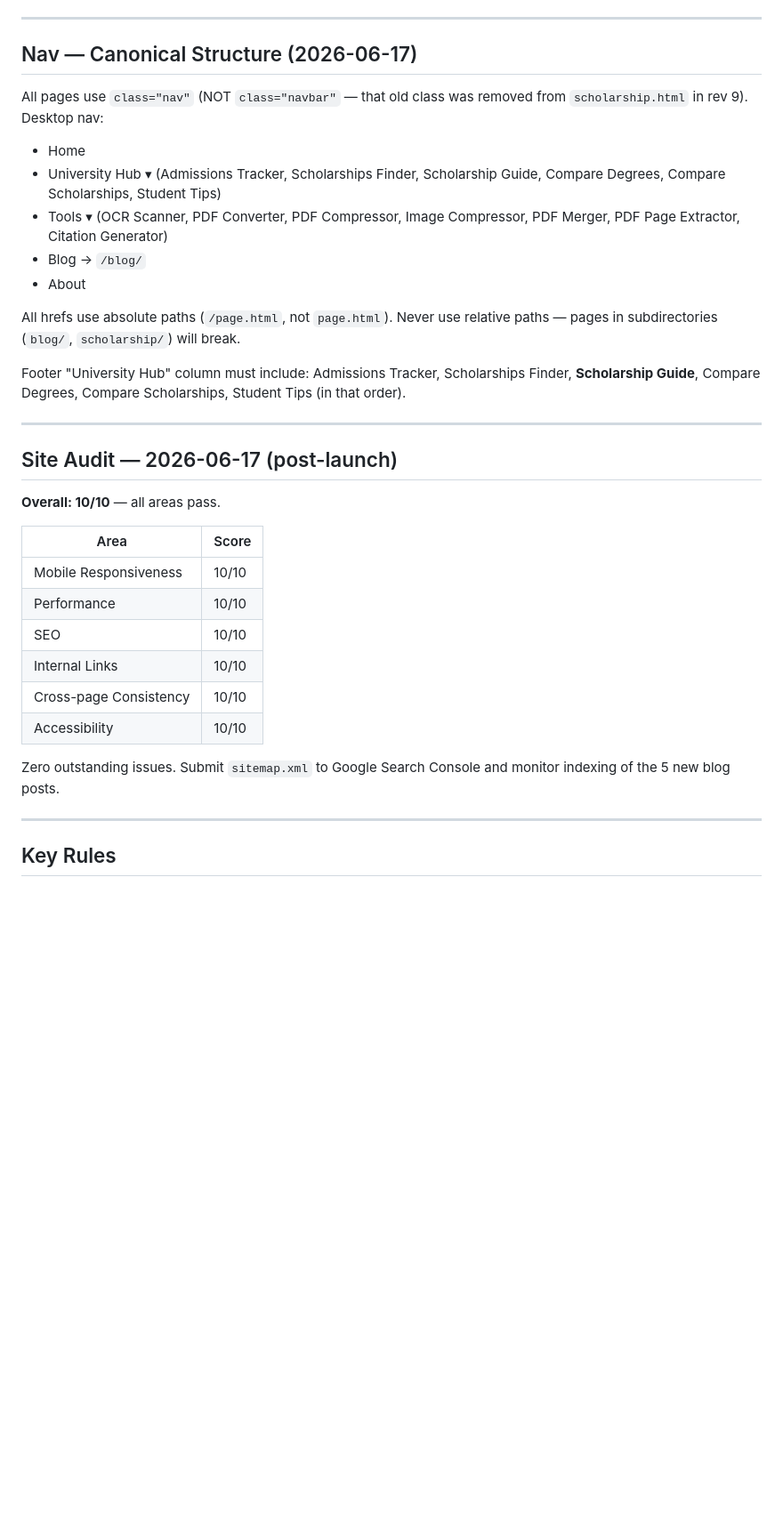
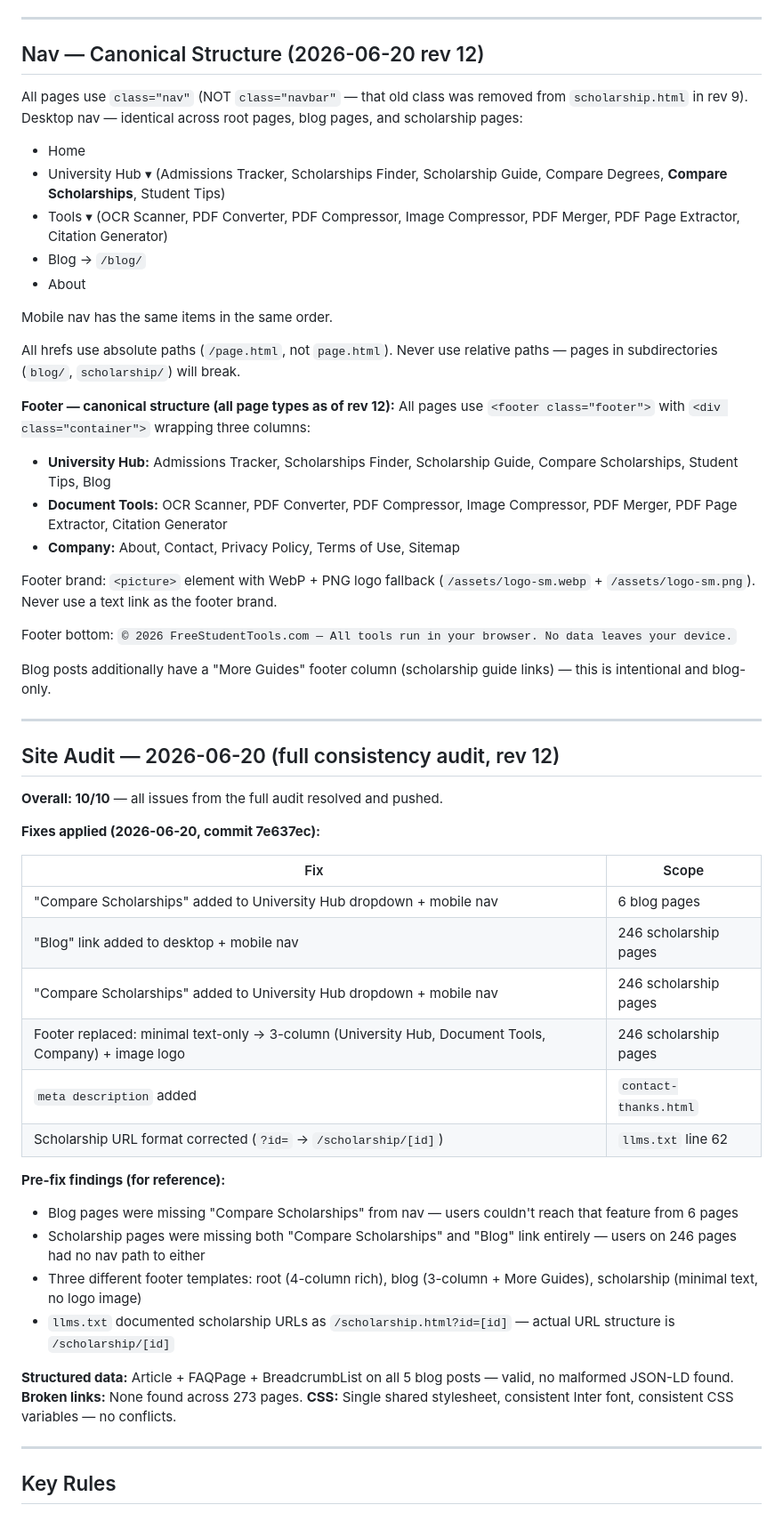
Before and after one commit to rushdimalta-code/freestudenttools, a Markdown page: CLAUDE.md, the part around one of its changes. Shown at 89% size. Rendered like a GitHub page; blank space fills up the shorter version.

Commit message:
docs: CLAUDE.md rev 12 — full consistency audit + nav/footer fixes
Co-Authored-By: Claude Sonnet 4.6 <noreply@anthropic.com>

```diff
--- a/CLAUDE.md
+++ b/CLAUDE.md
@@ -362,35 +362,57 @@ Keep all these CTAs. Do not remove on future edits.
 
 ---
 
-## Nav — Canonical Structure (2026-06-17)
+## Nav — Canonical Structure (2026-06-20 rev 12)
 
-All pages use `class="nav"` (NOT `class="navbar"` — that old class was removed from `scholarship.html` in rev 9). Desktop nav:
+All pages use `class="nav"` (NOT `class="navbar"` — that old class was removed from `scholarship.html` in rev 9). Desktop nav — identical across root pages, blog pages, and scholarship pages:
 - Home
-- University Hub ▾ (Admissions Tracker, Scholarships Finder, Scholarship Guide, Compare Degrees, Compare Scholarships, Student Tips)
+- University Hub ▾ (Admissions Tracker, Scholarships Finder, Scholarship Guide, Compare Degrees, **Compare Scholarships**, Student Tips)
 - Tools ▾ (OCR Scanner, PDF Converter, PDF Compressor, Image Compressor, PDF Merger, PDF Page Extractor, Citation Generator)
 - Blog → `/blog/`
 - About
 
+Mobile nav has the same items in the same order.
+
 All hrefs use absolute paths (`/page.html`, not `page.html`). Never use relative paths — pages in subdirectories (`blog/`, `scholarship/`) will break.
 
-Footer "University Hub" column must include: Admissions Tracker, Scholarships Finder, **Scholarship Guide**, Compare Degrees, Compare Scholarships, Student Tips (in that order).
+**Footer — canonical structure (all page types as of rev 12):**
+All pages use `<footer class="footer">` with `<div class="container">` wrapping three columns:
+- **University Hub:** Admissions Tracker, Scholarships Finder, Scholarship Guide, Compare Scholarships, Student Tips, Blog
+- **Document Tools:** OCR Scanner, PDF Converter, PDF Compressor, Image Compressor, PDF Merger, PDF Page Extractor, Citation Generator
+- **Company:** About, Contact, Privacy Policy, Terms of Use, Sitemap
+
+Footer brand: `<picture>` element with WebP + PNG logo fallback (`/assets/logo-sm.webp` + `/assets/logo-sm.png`). Never use a text link as the footer brand.
+
+Footer bottom: `© 2026 FreeStudentTools.com — All tools run in your browser. No data leaves your device.`
+
+Blog posts additionally have a "More Guides" footer column (scholarship guide links) — this is intentional and blog-only.
 
 ---
 
-## Site Audit — 2026-06-17 (post-launch)
+## Site Audit — 2026-06-20 (full consistency audit, rev 12)
 
-**Overall: 10/10** — all areas pass.
+**Overall: 10/10** — all issues from the full audit resolved and pushed.
 
-| Area | Score |
+**Fixes applied (2026-06-20, commit 7e637ec):**
+
+| Fix | Scope |
 |---|---|
-| Mobile Responsiveness | 10/10 |
-| Performance | 10/10 |
-| SEO | 10/10 |
-| Internal Links | 10/10 |
-| Cross-page Consistency | 10/10 |
-| Accessibility | 10/10 |
+| "Compare Scholarships" added to University Hub dropdown + mobile nav | 6 blog pages |
+| "Blog" link added to desktop + mobile nav | 246 scholarship pages |
+| "Compare Scholarships" added to University Hub dropdown + mobile nav | 246 scholarship pages |
+| Footer replaced: minimal text-only → 3-column (University Hub, Document Tools, Company) + image logo | 246 scholarship pages |
+| `meta description` added | `contact-thanks.html` |
+| Scholarship URL format corrected (`?id=` → `/scholarship/[id]`) | `llms.txt` line 62 |
 
-Zero outstanding issues. Submit `sitemap.xml` to Google Search Console and monitor indexing of the 5 new blog posts.
+**Pre-fix findings (for reference):**
+- Blog pages were missing "Compare Scholarships" from nav — users couldn't reach that feature from 6 pages
+- Scholarship pages were missing both "Compare Scholarships" and "Blog" link entirely — users on 246 pages had no nav path to either
+- Three different footer templates: root (4-column rich), blog (3-column + More Guides), scholarship (minimal text, no logo image)
+- `llms.txt` documented scholarship URLs as `/scholarship.html?id=[id]` — actual URL structure is `/scholarship/[id]`
+
+**Structured data:** Article + FAQPage + BreadcrumbList on all 5 blog posts — valid, no malformed JSON-LD found.
+**Broken links:** None found across 273 pages.
+**CSS:** Single shared stylesheet, consistent Inter font, consistent CSS variables — no conflicts.
 
 ---
 
```
Also changed, not shown: other parts of CLAUDE.md (+1 -1 lines).
